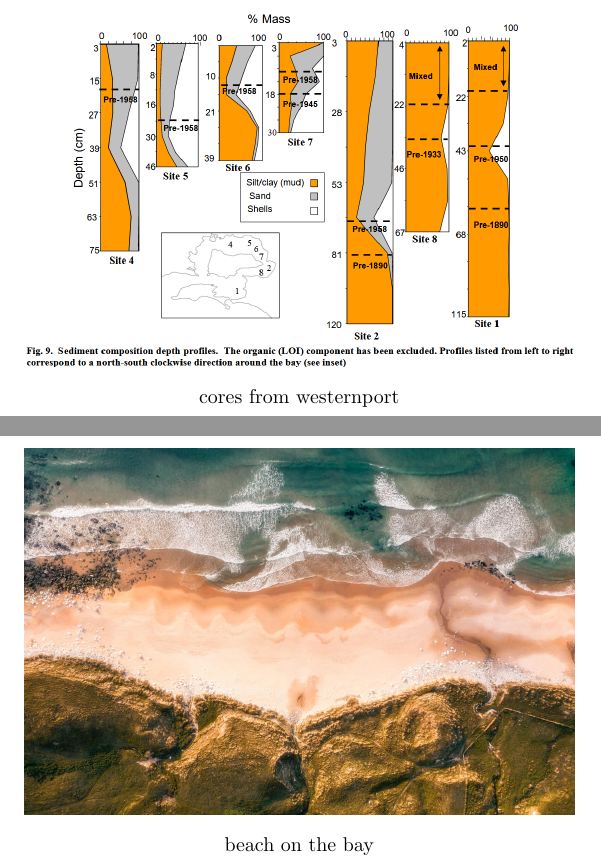
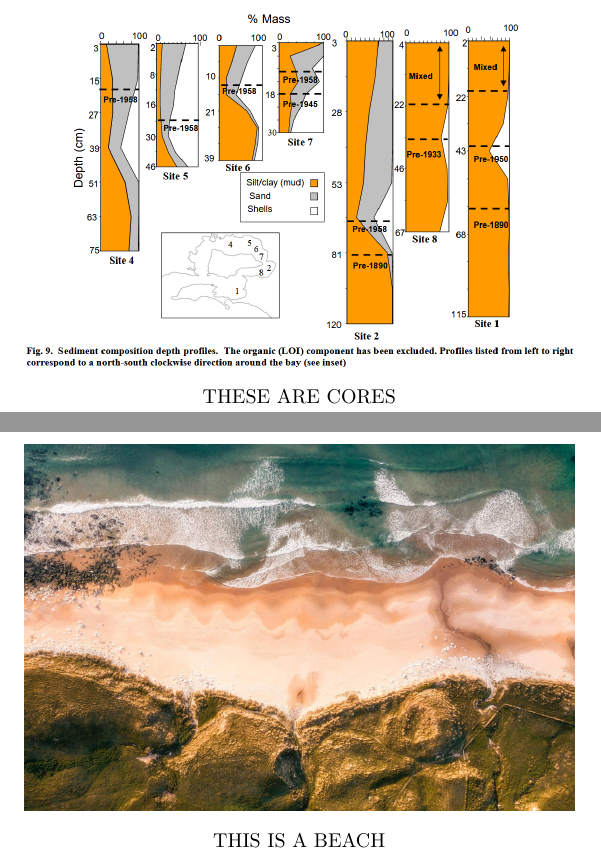
Before and after one commit to Bearzilasaur/ImageCaptioner, a LaTeX document (latex/temp.tex): two parts of pages 1 and 2 of 2, joined at a grey line, cut at the place of the change. The pictures show the PDF file latex/temp.pdf that the author committed with the source.

Commit message:
test run;

```diff
--- a/latex/temp.tex
+++ b/latex/temp.tex
@@ -15,8 +15,8 @@
 
 \begin{figure}[h]%
 \centering%
-\includegraphics[width=0.8\textwidth]{C:/Users/mitch/Documents/Projects/Python Projects/ImageCaptioner/test_photos/cores.jpeg}%
-\caption{cores from westernport}%
+\includegraphics[width=0.8\textwidth]{C:/Users/ashti/Documents/Python/ImageCaptioner/testing/test_photos/cores.jpeg}%
+\caption{THESE ARE CORES}%
 \end{figure}
 
 %
@@ -24,8 +24,8 @@
 
 \begin{figure}[h]%
 \centering%
-\includegraphics[width=0.8\textwidth]{C:/Users/mitch/Documents/Projects/Python Projects/ImageCaptioner/test_photos/t7l8ts48q9j81.jpg}%
-\caption{beach on the bay}%
+\includegraphics[width=0.8\textwidth]{C:/Users/ashti/Documents/Python/ImageCaptioner/testing/test_photos/t7l8ts48q9j81.jpg}%
+\caption{THIS IS A BEACH}%
 \end{figure}
 
 %
```
Also changed, not shown: testing/test_photos/captions.csv (+2 -2 lines), latex/temp.pdf, 2 other files.
